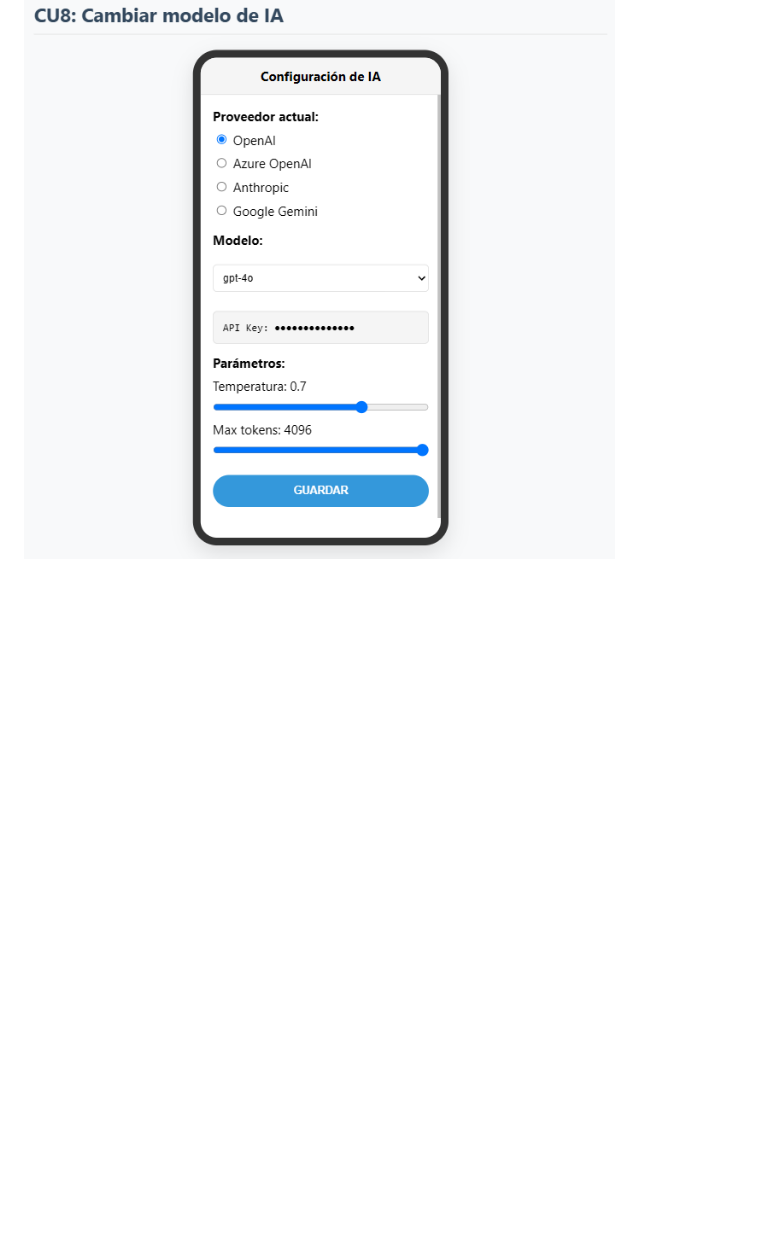
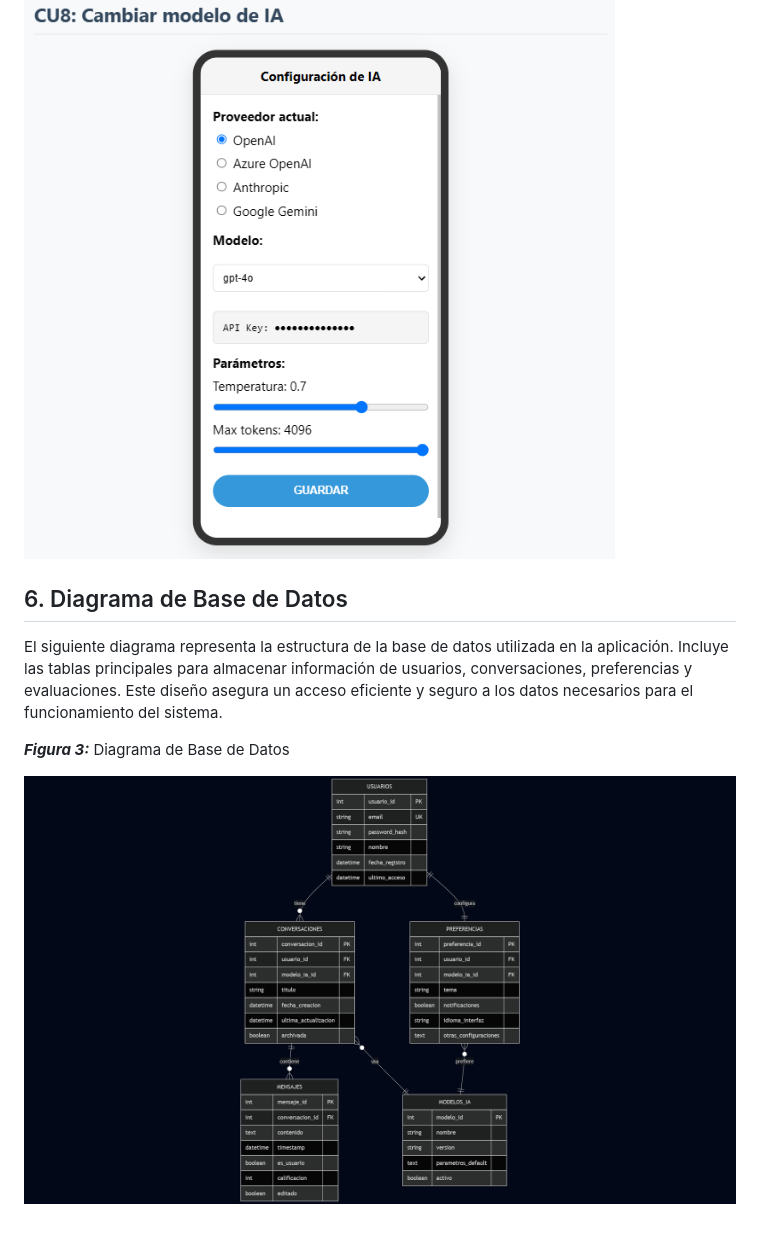
Before and after one commit to imwaltdiaz/prograMovil, a Markdown page: README.md, the part around the change. GitHub-like rendering; pictures changed too: img/bd_diagrama.png (added); blank space fills up the shorter version.

Commit message:
listo bd

```diff
--- a/README.md
+++ b/README.md
@@ -193,3 +193,11 @@ Y el diagrama de clases es el siguiente:
 
 **Mockup**:
 ![CU8 Mockup](./img/cu8.png)
+
+## 6. Diagrama de Base de Datos
+
+El siguiente diagrama representa la estructura de la base de datos utilizada en la aplicación. Incluye las tablas principales para almacenar información de usuarios, conversaciones, preferencias y evaluaciones. Este diseño asegura un acceso eficiente y seguro a los datos necesarios para el funcionamiento del sistema.
+
+<b>*Figura 3:*</b> Diagrama de Base de Datos
+
+![Diagrama de Base de Datos](./img/bd_diagrama.png)
```
